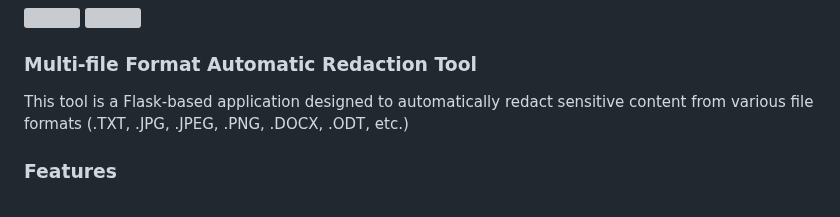
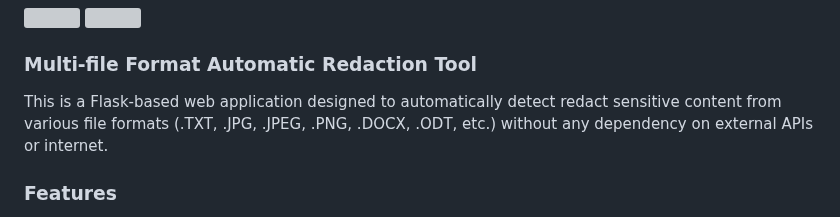
Before and after one commit to anshikkumartiwari/re-dact, a Markdown page: README.md, the part around the change. GitHub-like rendering; grey boxes are pictures that could not be loaded.

```diff
--- a/README.md
+++ b/README.md
@@ -13,7 +13,7 @@
 
 ### Multi-file Format Automatic Redaction Tool
 
-This tool is a Flask-based application designed to automatically redact sensitive content from various file formats (.TXT, .JPG, .JPEG, .PNG, .DOCX, .ODT, etc.)
+This is a Flask-based web application designed to automatically detect redact sensitive content from various file formats (.TXT, .JPG, .JPEG, .PNG, .DOCX, .ODT, etc.) without any dependency on external APIs or internet.
 
 ### Features
 
```
